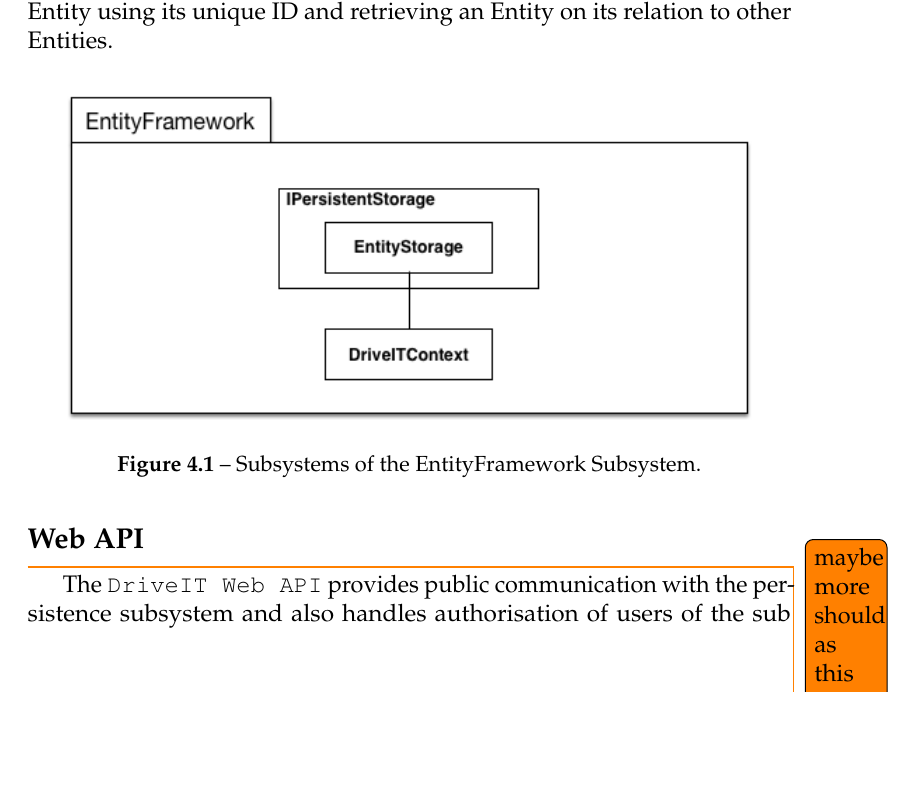
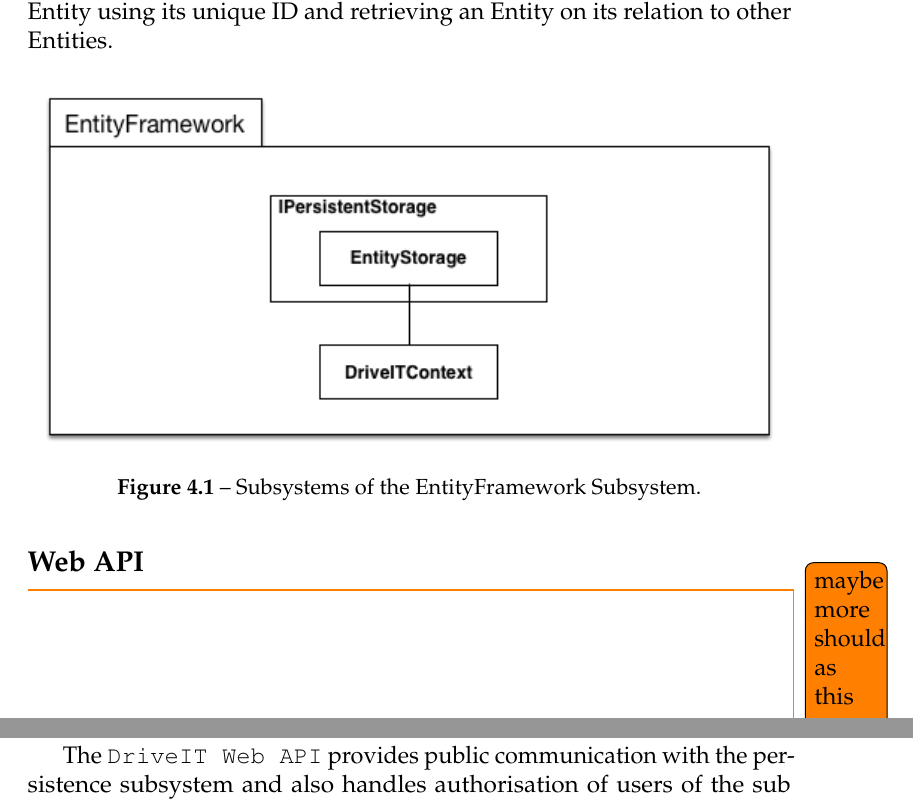
Before and after one commit to andersfischernielsen/DriveIT, a LaTeX book (documentation/tex/main.tex, which reads documentation/tex/SDD-Part/SDD-ProposedArchitecture-SubSystemDecomposition.tex): part of page 35 of 68 before the commit and two parts of pages 35 and 36 of 68 after it, the two joined at a grey line, cut so that both start at the same text, the shorter picture padded with empty space. Compiled offline with pdfLaTeX; an older LaTeX class or package is replaced by its successor.

Commit message:
width=\textwidth

```diff
--- a/documentation/tex/SDD-Part/SDD-ProposedArchitecture-SubSystemDecomposition.tex
+++ b/documentation/tex/SDD-Part/SDD-ProposedArchitecture-SubSystemDecomposition.tex
@@ -6,7 +6,7 @@ The serialised Entities are stored in a Microsoft SQL database which is hosted o
 The subsystem supports retrieving all Entities of a given type, a specific Entity using its unique ID and retrieving an Entity on its relation to other Entities.
 \begin{figure}[H]
 	\centering
-	\includegraphics[scale=0.70]{Figures/EntityFrameworkSubsystemDecomposition}
+	\includegraphics[width=\textwidth]{Figures/EntityFrameworkSubsystemDecomposition}
 	\caption{Subsystems of the EntityFramework Subsystem.}
 \end{figure}
 
```
Also changed, not shown: documentation/tex/SDD-Part/SDD-ProposedArchitecture-SubSystemDecomposition.tex (2 more changed lines).
